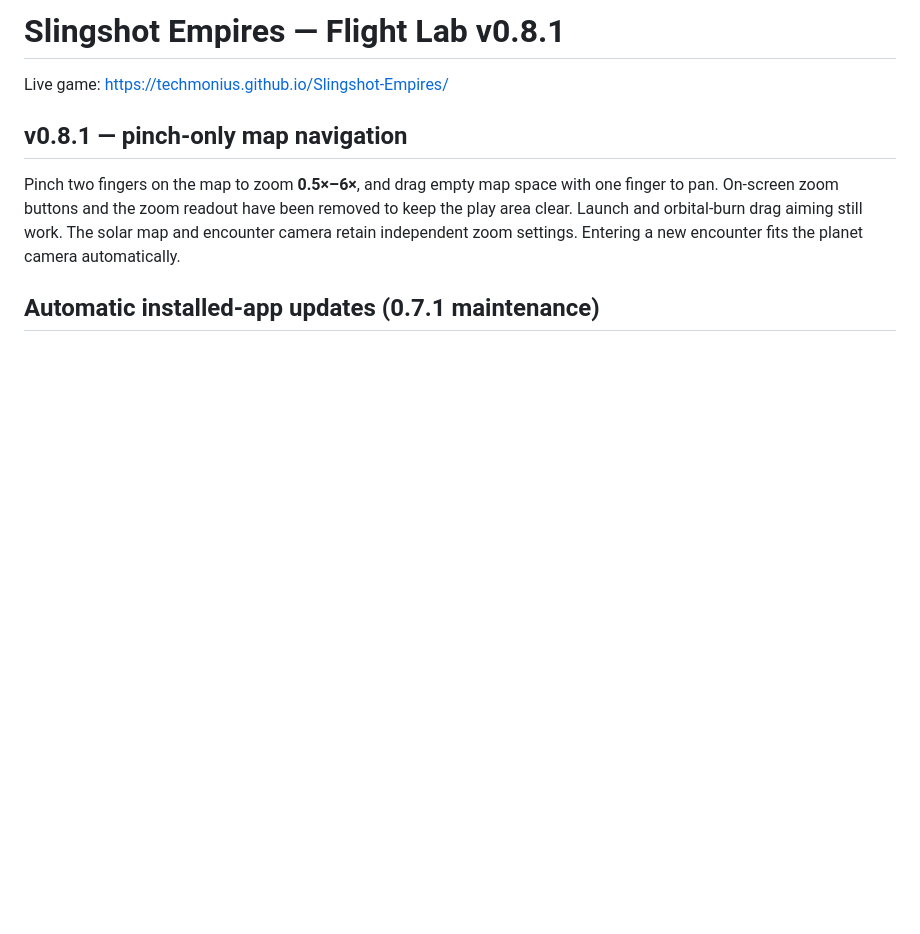
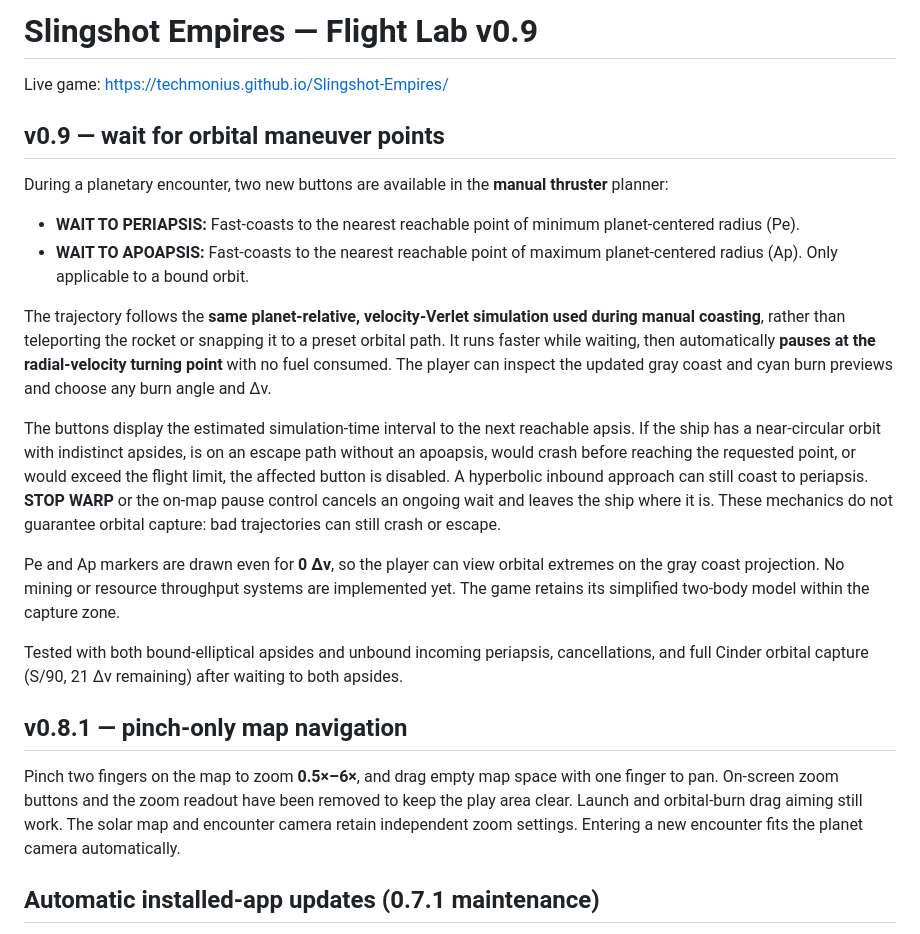
Before and after one commit to Techmonius/Slingshot-Empires, a Markdown page: README.md, the part around the change. Rendered like a GitHub page; blank space fills up the shorter version.

Commit message:
Document v0.9 apoapsis/periapsis fast coasting and maneuver timing

```diff
--- a/README.md
+++ b/README.md
@@ -1,6 +1,21 @@
-# Slingshot Empires — Flight Lab v0.8.1
+# Slingshot Empires — Flight Lab v0.9
 
 Live game: https://techmonius.github.io/Slingshot-Empires/
+
+## v0.9 — wait for orbital maneuver points
+
+During a planetary encounter, two new buttons are available in the **manual thruster** planner:
+
+- **WAIT TO PERIAPSIS:** Fast-coasts to the nearest reachable point of minimum planet-centered radius (Pe).
+- **WAIT TO APOAPSIS:** Fast-coasts to the nearest reachable point of maximum planet-centered radius (Ap). Only applicable to a bound orbit.
+
+The trajectory follows the **same planet-relative, velocity-Verlet simulation used during manual coasting**, rather than teleporting the rocket or snapping it to a preset orbital path. It runs faster while waiting, then automatically **pauses at the radial-velocity turning point** with no fuel consumed. The player can inspect the updated gray coast and cyan burn previews and choose any burn angle and Δv.
+
+The buttons display the estimated simulation-time interval to the next reachable apsis. If the ship has a near-circular orbit with indistinct apsides, is on an escape path without an apoapsis, would crash before reaching the requested point, or would exceed the flight limit, the affected button is disabled. A hyperbolic inbound approach can still coast to periapsis. **STOP WARP** or the on-map pause control cancels an ongoing wait and leaves the ship where it is. These mechanics do not guarantee orbital capture: bad trajectories can still crash or escape.
+
+Pe and Ap markers are drawn even for **0 Δv**, so the player can view orbital extremes on the gray coast projection. No mining or resource throughput systems are implemented yet. The game retains its simplified two-body model within the capture zone.
+
+Tested with both bound-elliptical apsides and unbound incoming periapsis, cancellations, and full Cinder orbital capture (S/90, 21 Δv remaining) after waiting to both apsides.
 
 ## v0.8.1 — pinch-only map navigation
 
```
